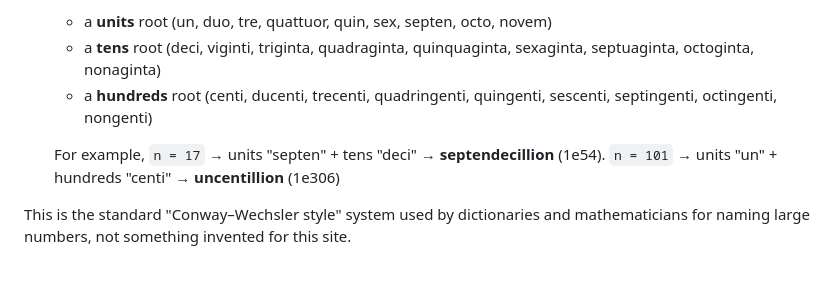
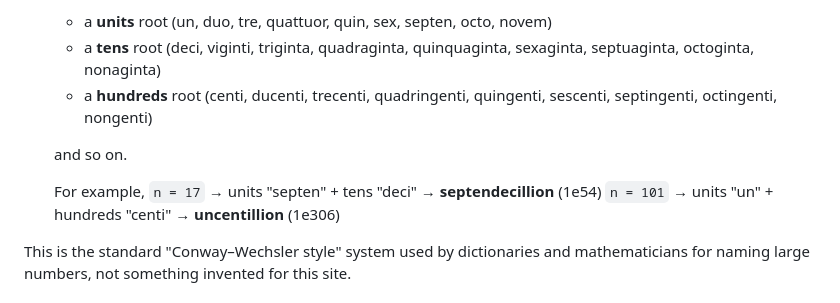
Before and after one commit to SamyFiorini/SamyFiorini.github.io, a Markdown page: README.md, the part around one of its changes. Drawn GitHub-style; blank space fills up the shorter version.

Commit message:
Fix formatting and punctuation in README.md
Corrected formatting and punctuation in the README.

```diff
--- a/README.md
+++ b/README.md
@@ -29,8 +29,10 @@ So million is `n = 1` (1e6), billion is `n = 2` (1e9), decillion is `n = 10`
   - a **hundreds** root (centi, ducenti, trecenti, quadringenti, quingenti,
     sescenti, septingenti, octingenti, nongenti)
 
+  and so on.
+
   For example,
-  `n = 17` → units "septen" + tens "deci" → **septendecillion** (1e54).
+  `n = 17` → units "septen" + tens "deci" → **septendecillion** (1e54)
   `n = 101` → units "un" + hundreds "centi" → **uncentillion** (1e306)
 
 This is the standard "Conway–Wechsler style" system used by dictionaries and
```
Also changed, not shown: other parts of README.md (+4 -4 lines).
